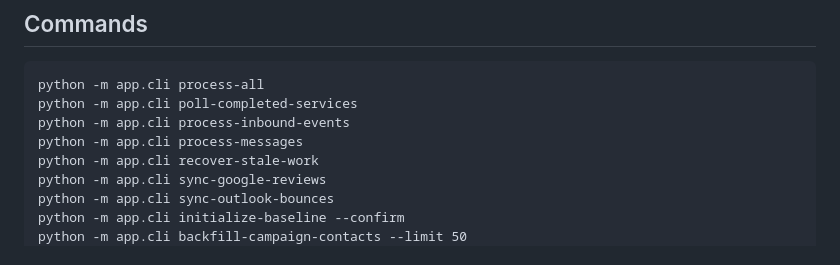
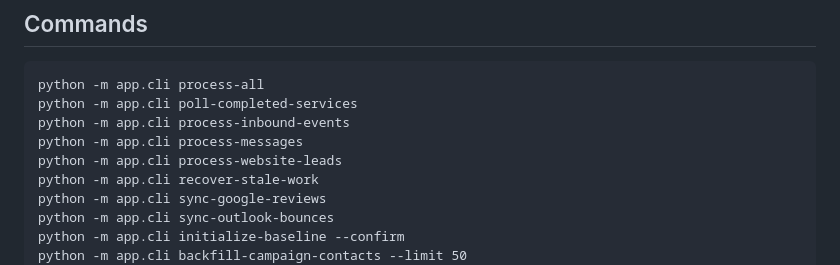
Before and after one commit to tampavippoolservices/poolbrian-sms-automation, a Markdown page: README.md, the part around the change. Drawn GitHub-style.

Commit message:
Document website lead processor

```diff
--- a/README.md
+++ b/README.md
@@ -130,6 +130,7 @@ python -m app.cli process-all
 python -m app.cli poll-completed-services
 python -m app.cli process-inbound-events
 python -m app.cli process-messages
+python -m app.cli process-website-leads
 python -m app.cli recover-stale-work
 python -m app.cli sync-google-reviews
 python -m app.cli sync-outlook-bounces
```
